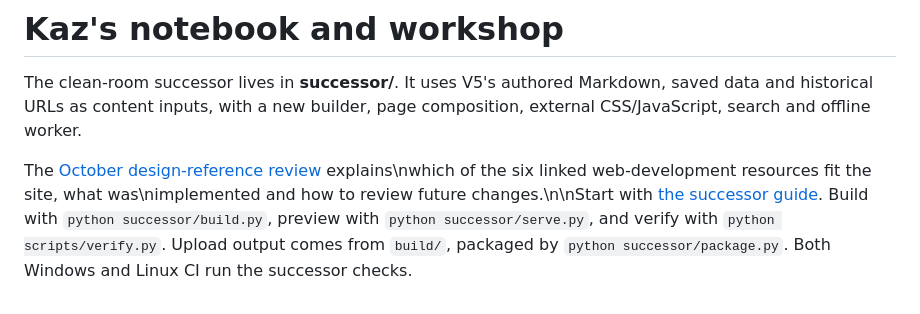
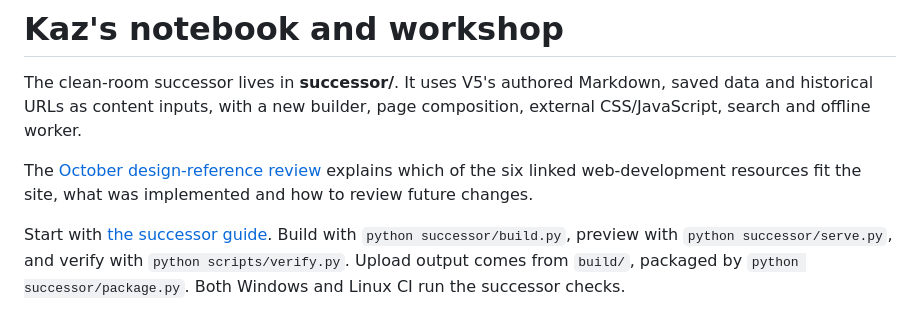
Before and after one commit to Kazumi7884/Professional_website, a Markdown page: README.md, the part around the change. Rendered like a GitHub page.

Commit message:
Fix README design-reference link formatting

```diff
--- a/README.md
+++ b/README.md
@@ -4,7 +4,11 @@ The clean-room successor lives in **successor/**. It uses V5's authored Markdown
 saved data and historical URLs as content inputs, with a new builder, page
 composition, external CSS/JavaScript, search and offline worker.
 
-The [October design-reference review](docs/DESIGN-REFERENCES-OCT-2026.md) explains\nwhich of the six linked web-development resources fit the site, what was\nimplemented and how to review future changes.\n\nStart with [the successor guide](successor/README.md). Build with
+The [October design-reference review](docs/DESIGN-REFERENCES-OCT-2026.md) explains
+which of the six linked web-development resources fit the site, what was
+implemented and how to review future changes.
+
+Start with [the successor guide](successor/README.md). Build with
 `python successor/build.py`, preview with `python successor/serve.py`, and verify
 with `python scripts/verify.py`. Upload output comes from `build/`, packaged by
 `python successor/package.py`. Both Windows and Linux CI run the successor checks.
```
